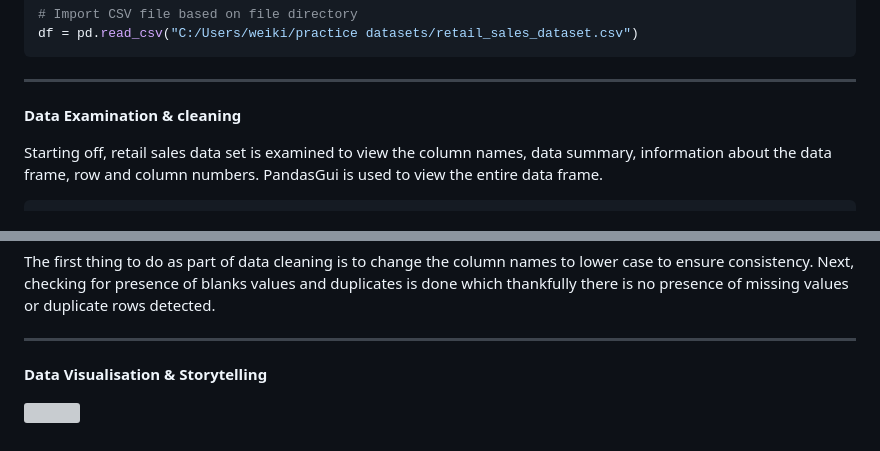
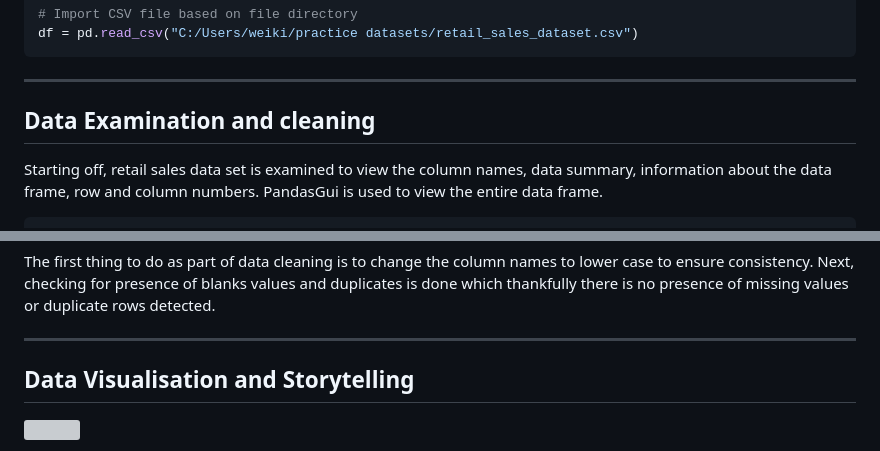
Before and after one commit to wei-kiat-tan/Python-Programming, a Markdown page: Personal-Works/Retail-sales-pictures/README.md, 2 parts joined by grey strips. Drawn GitHub-style; grey boxes are pictures that could not be loaded.

```diff
--- a/Personal-Works/Retail-sales-pictures/README.md
+++ b/Personal-Works/Retail-sales-pictures/README.md
@@ -33,7 +33,7 @@ df = pd.read_csv("C:/Users/weiki/practice datasets/retail_sales_dataset.csv")
 
 ---
 
-**Data Examination & cleaning**
+## Data Examination and cleaning
 
 Starting off, retail sales data set is examined to view the column names, data summary, information about the data frame, row and column numbers. PandasGui is used to view the entire data frame.
 
@@ -138,7 +138,7 @@ The first thing to do as part of data cleaning is to change the column names to
 
 ---
 
-**Data Visualisation & Storytelling**
+## Data Visualisation and Storytelling
 
 ![](retailsales_output1.png)
 
```
Also changed, not shown: other parts of Personal-Works/Retail-sales-pictures/README.md (+22 -30 lines).
